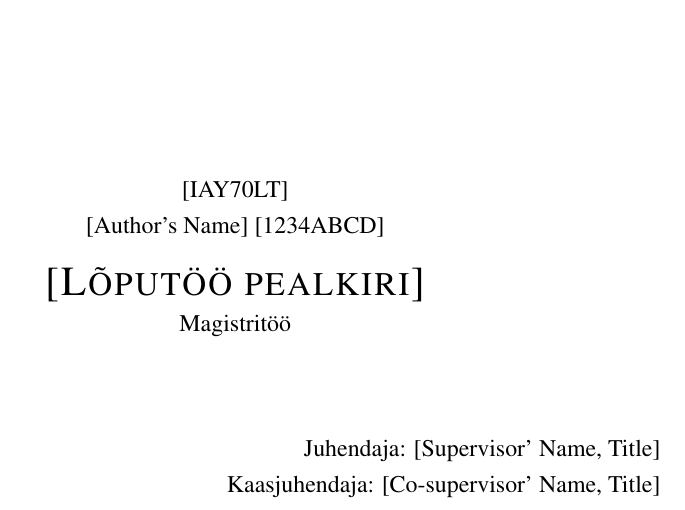
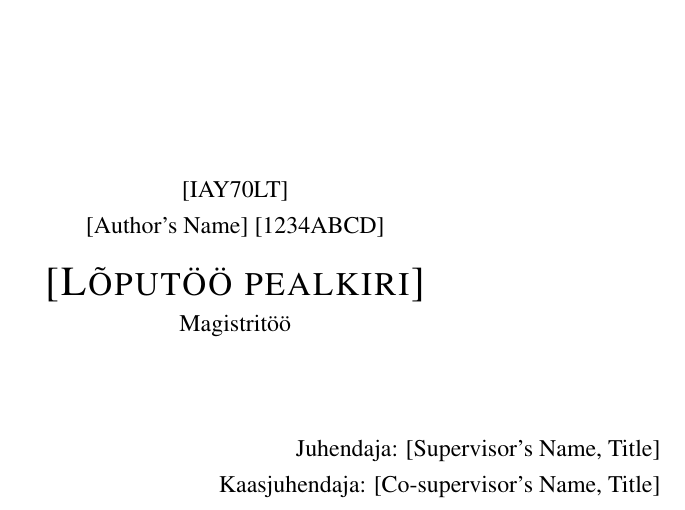
Before and after one commit to TUT-ASI/thesis-template, a LaTeX thesis (thesis.tex, which reads MasterThesisTUT.cls): part of page 2 of 21, cut so that both start at the same text. Compiled offline with pdfLaTeX.

Commit message:
Minor changes

```diff
--- a/MasterThesisTUT.cls
+++ b/MasterThesisTUT.cls
@@ -33,11 +33,11 @@ marginparsep = 0pt, marginparwidth = 0pt, includefoot, includehead]{geometry}
 
 \usepackage[perpage]{footmisc} % for resetting footnotes numbering in each page!
 
-\usepackage{titlesec} % For editing titles
+\usepackage{titlesec} % for editing titles
 
 \usepackage[utf8]{inputenc}     % UTF8 decoding
-\usepackage[T1]{fontenc}        % For using Estonian and Russian letters
-% \usepackage[T1, T2A]{fontenc} % For using Estonian and Russian letters
+\usepackage[T1]{fontenc}        % for using Estonian and Russian letters
+% \usepackage[T1, T2A]{fontenc} % for using Estonian and Russian letters
 % TODO ↑ so which one?
 
 \usepackage[titletoc, title]{appendix}
--- a/thesis.tex
+++ b/thesis.tex
@@ -36,11 +36,11 @@
 % -------------------------------
 % ⚠ Edit your information here! ⚠
 % -------------------------------
-\authorname{[Author's Name]}                    % Name of the author
-\thesistitle{[Title of The thesis]}             % Title of Thesis (English)
-\estonianthesistitle{[Lõputöö pealkiri]}        % Title of Thesis (Estonian)
-\supervisorname{[Supervisor' Name, Title]}      % Name of the supervisor
-\cosupervisorname{[Co-supervisor' Name, Title]} % Name of the co-supervisor
+\authorname{[Author's Name]}                     % Name of the author
+\thesistitle{[Title of The thesis]}              % Title of Thesis (English)
+\estonianthesistitle{[Lõputöö pealkiri]}         % Title of Thesis (Estonian)
+\supervisorname{[Supervisor's Name, Title]}      % Name of the supervisor
+\cosupervisorname{[Co-supervisor's Name, Title]} % Name of the co-supervisor
 \programcode{[IAY70LT]}
 \studentcode{[1234ABCD]}
 \school{School of Information Technologies}
```
Also changed, not shown: chapters/Chapter2.tex (+2 -0 lines).
